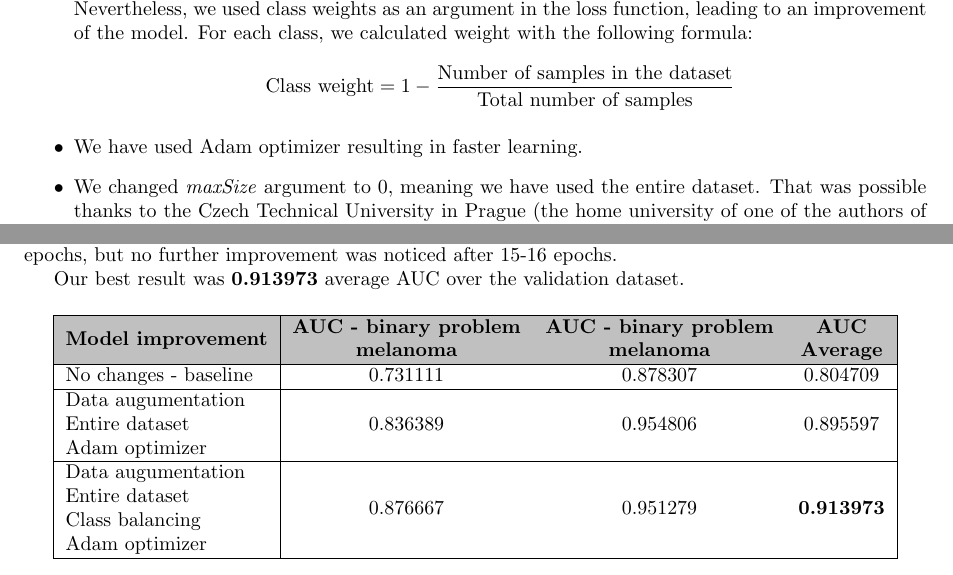
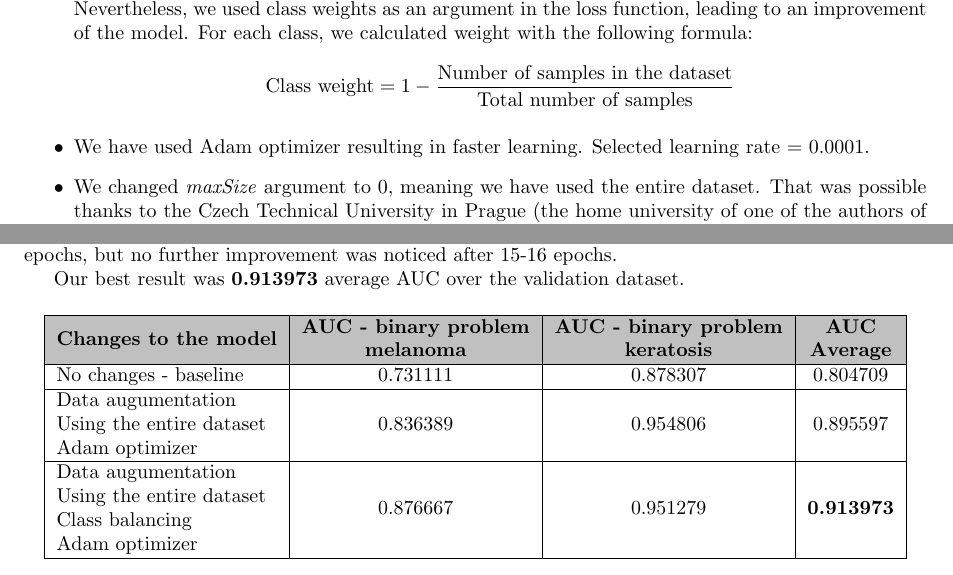
Before and after one commit to Yamroza/AudioVideProcessing, a LaTeX document (Lab4/report/report.tex): two parts of pages 2 and 3 of 4, joined at a grey line, cut so that both start at the same text. Compiled offline with pdfLaTeX.

Commit message:
Fixed some stuff. Fuck it

```diff
--- a/Lab4/report/report.tex
+++ b/Lab4/report/report.tex
@@ -80,7 +80,7 @@ To the validation and test dataset, we applied the following transformations:
 
 The figure above shows the sample distribution in the dataset. Clearly, nevus is much more prevalent in the dataset, which is what we expect as it is a more common medical problem. \cite{wiki} Nevertheless, we used class weights as an argument in the loss function, leading to an improvement of the model. For each class, we calculated weight with the following formula:
 $$\text{Class weight}=1-\frac{\text{Number of samples in the dataset}}{\text{Total number of samples}}$$
-\item We have used Adam optimizer resulting in faster learning.
+\item We have used Adam optimizer resulting in faster learning. Selected learning rate = 0.0001.
 \item We changed \textit{maxSize} argument to 0, meaning we have used the entire dataset. That was possible thanks to the Czech Technical University in Prague (the home university of one of the authors of this report), which allowed us to use their computational resources. \cite{ctu}
 \end{itemize}
 
@@ -100,13 +100,13 @@ Our best result was \textbf{0.913973} average AUC over the validation dataset.
 \begin{tabular}{|l|c|c|c|}
 \hline
 \rowcolor[HTML]{C0C0C0}
-\multicolumn{1}{|c|}{\cellcolor[HTML]{C0C0C0}{\color[HTML]{000000} \textbf{Model improvement}}}                                        & {\color[HTML]{000000} \textbf{\begin{tabular}[c]{@{}c@{}}AUC - binary problem\\ melanoma\end{tabular}}} & {\color[HTML]{000000} \textbf{\begin{tabular}[c]{@{}c@{}}AUC - binary problem\\ melanoma\end{tabular}}} & {\color[HTML]{000000} \textbf{\begin{tabular}[c]{@{}c@{}}AUC \\ Average\end{tabular}}} \\ \hline
+\multicolumn{1}{|c|}{\cellcolor[HTML]{C0C0C0}{\color[HTML]{000000} \textbf{Changes to the model}}}                                        & {\color[HTML]{000000} \textbf{\begin{tabular}[c]{@{}c@{}}AUC - binary problem\\ melanoma\end{tabular}}} & {\color[HTML]{000000} \textbf{\begin{tabular}[c]{@{}c@{}}AUC - binary problem\\ keratosis\end{tabular}}} & {\color[HTML]{000000} \textbf{\begin{tabular}[c]{@{}c@{}}AUC \\ Average\end{tabular}}} \\ \hline
 \rowcolor[HTML]{FFFFFF}
 {\color[HTML]{000000} No changes - baseline}                                                                                           & {\color[HTML]{000000} 0.731111}                                                                         & {\color[HTML]{000000} 0.878307}                                                                         & {\color[HTML]{000000} 0.804709}                                                        \\ \hline
 \rowcolor[HTML]{FFFFFF}
-{\color[HTML]{000000} \begin{tabular}[c]{@{}l@{}}Data augumentation\\ Entire dataset\\ Adam optimizer\end{tabular}}                    & {\color[HTML]{000000} 0.836389}                                                                         & {\color[HTML]{000000} 0.954806}                                                                         & {\color[HTML]{000000} 0.895597}                                                        \\ \hline
+{\color[HTML]{000000} \begin{tabular}[c]{@{}l@{}}Data augumentation\\ Using the entire dataset\\ Adam optimizer\end{tabular}}                    & {\color[HTML]{000000} 0.836389}                                                                         & {\color[HTML]{000000} 0.954806}                                                                         & {\color[HTML]{000000} 0.895597}                                                        \\ \hline
 \rowcolor[HTML]{FFFFFF}
-{\color[HTML]{000000} \begin{tabular}[c]{@{}l@{}}Data augumentation\\ Entire dataset\\ Class balancing \\ Adam optimizer\end{tabular}} & {\color[HTML]{000000} 0.876667}                                                                         & {\color[HTML]{000000} 0.951279}                                                                         & {\color[HTML]{000000} \textbf{0.913973}}                                                        \\ \hline
+{\color[HTML]{000000} \begin{tabular}[c]{@{}l@{}}Data augumentation\\ Using the entire dataset\\ Class balancing \\ Adam optimizer\end{tabular}} & {\color[HTML]{000000} 0.876667}                                                                         & {\color[HTML]{000000} 0.951279}                                                                         & {\color[HTML]{000000} \textbf{0.913973}}                                                        \\ \hline
 \end{tabular}
 \end{table}
 
```
Also changed, not shown: Lab4/report/figures/class_distribution.pdf, Lab4/report/figures/default_AUC_progress.pdf, Lab4/report/figures/default_loss_progress.pdf, Lab4/report/figures/progress_AUC_0895.pdf, Lab4/report/figures/progress_AUC_091.pdf, Lab4/report/figures/progress_loss_0895.pdf, Lab4/report/figures/progress_loss_091.pdf, 2 other files.
